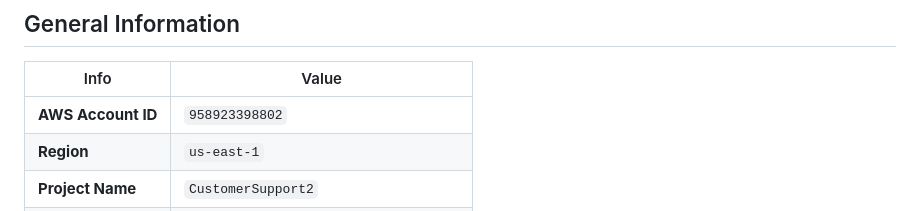
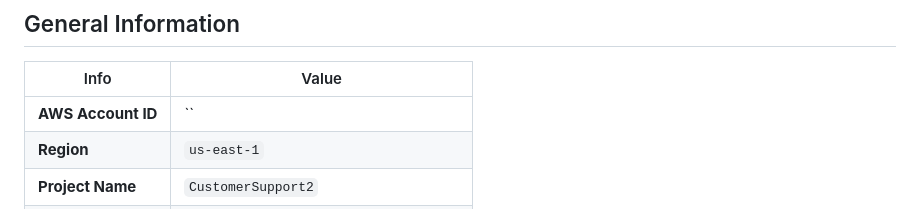
Before and after one commit to huynphgtr/customer-support-agent, a Markdown page: LAB_GUIDE_EN.md, the part around the change. GitHub-like rendering.

Commit message:
Remove AWS Account ID from LAB_GUIDE_EN.md
Removed AWS Account ID from the documentation.

```diff
--- a/LAB_GUIDE_EN.md
+++ b/LAB_GUIDE_EN.md
@@ -4,7 +4,7 @@
 
 | Info | Value |
 |---|---|
-| **AWS Account ID** | `958923398802` |
+| **AWS Account ID** | `` |
 | **Region** | `us-east-1` |
 | **Project Name** | `CustomerSupport2` |
 | **Stack Name** | `AgentCore-CustomerSupport2-default` |
```
